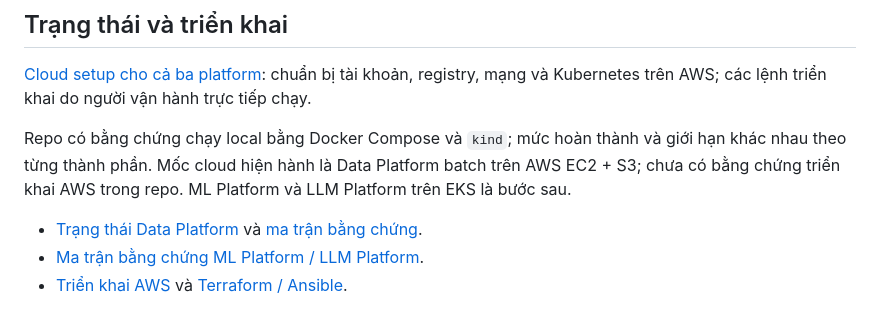
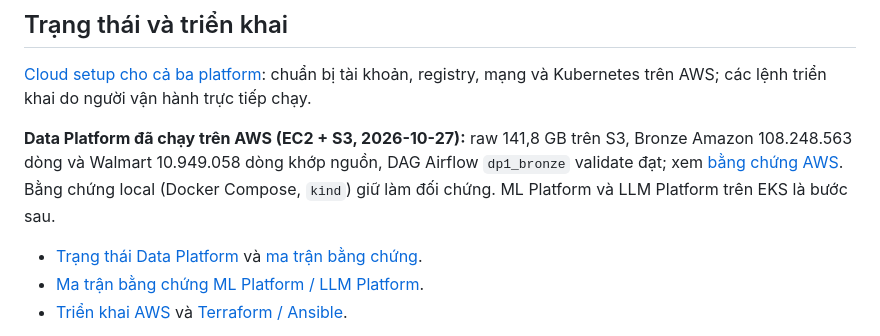
Before and after one commit to Babyfat012/multichannel-data-ai-platform, a Markdown page: README.md, the part around the change. Drawn GitHub-style.

Commit message:
docs(aws): lead with cloud evidence for data platform
Co-Authored-By: Claude Opus 5.5 <noreply@anthropic.com>

```diff
--- a/README.md
+++ b/README.md
@@ -47,7 +47,7 @@ Dừng môi trường nguồn bằng `docker compose stop`. Các service bổ su
 
 [Cloud setup cho cả ba platform](docs/cloud-setup.md): chuẩn bị tài khoản, registry, mạng và Kubernetes trên AWS; các lệnh triển khai do người vận hành trực tiếp chạy.
 
-Repo có bằng chứng chạy local bằng Docker Compose và `kind`; mức hoàn thành và giới hạn khác nhau theo từng thành phần. Mốc cloud hiện hành là Data Platform batch trên AWS EC2 + S3; chưa có bằng chứng triển khai AWS trong repo. ML Platform và LLM Platform trên EKS là bước sau.
+**Data Platform đã chạy trên AWS (EC2 + S3, 2026-10-27):** raw 141,8 GB trên S3, Bronze Amazon 108.248.563 dòng và Walmart 10.949.058 dòng khớp nguồn, DAG Airflow `dp1_bronze` validate đạt; xem [bằng chứng AWS](docs/data-platform-evidence.md#trên-aws-cloud--2026-10-27). Bằng chứng local (Docker Compose, `kind`) giữ làm đối chứng. ML Platform và LLM Platform trên EKS là bước sau.
 
 - [Trạng thái Data Platform](docs/data-platform-order-lifecycle-status.md) và [ma trận bằng chứng](docs/data-platform-evidence.md).
 - [Ma trận bằng chứng ML Platform / LLM Platform](docs/ml-llm-platform-evidence.md).
```
Also changed, not shown: docs/aws-deploy.md (+1 -1 lines), docs/data-platform-evidence.md (+18 -3 lines), docs/evidence/aws/dp1-validate-amazon-log-20261027.png (added), docs/evidence/aws/spark-master-2x2core-20261027.png (added), 1 other file.
